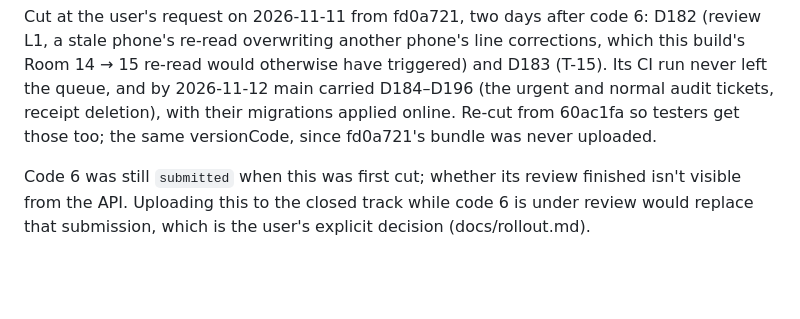
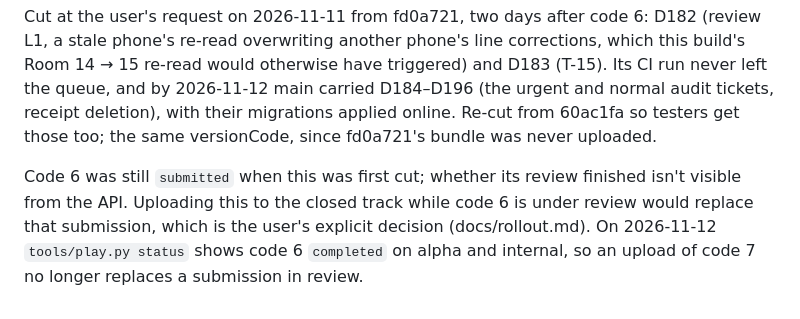
Before and after one commit to SandroRoque/getNF, a Markdown page: docs/releases/7.md, the part around the change. Rendered like a GitHub page; blank space fills up the shorter version.

Commit message:
Release 7: code 6's review is done on Play
Co-Authored-By: Claude Opus 5.5 <noreply@anthropic.com>

```diff
--- a/docs/releases/7.md
+++ b/docs/releases/7.md
@@ -152,4 +152,5 @@ the same versionCode, since fd0a721's bundle was never uploaded.
 
 Code 6 was still `submitted` when this was first cut; whether its review finished isn't visible from the API.
 Uploading this to the closed track while code 6 is under review would replace that submission, which is the user's
-explicit decision (docs/rollout.md).
+explicit decision (docs/rollout.md). On 2026-11-12 `tools/play.py status` shows code 6 `completed` on alpha and
+internal, so an upload of code 7 no longer replaces a submission in review.
```
